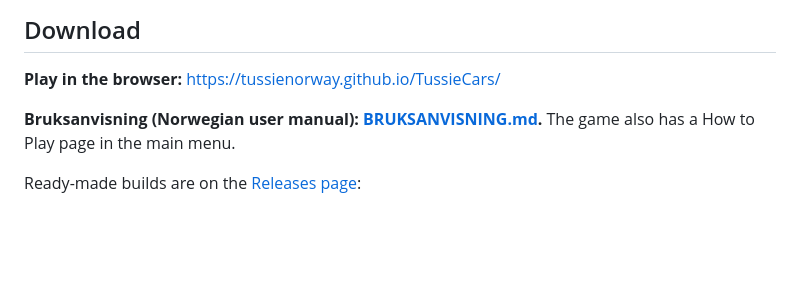
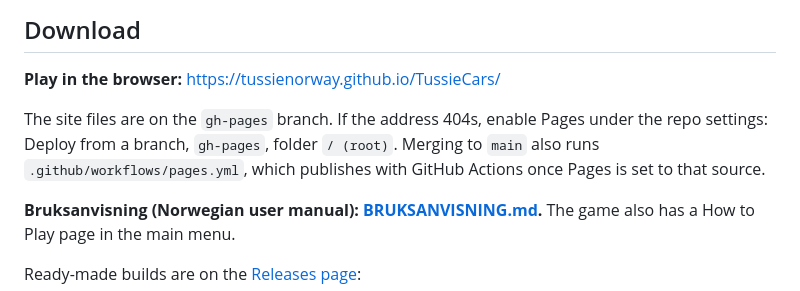
Before and after one commit to tussienorway/TussieCars, a Markdown page: README.md, the part around the change. Rendered like a GitHub page; blank space fills up the shorter version.

```diff
--- a/README.md
+++ b/README.md
@@ -7,6 +7,8 @@ A career runs through four championships, sixteen circuits, and a garage. You ea
 ## Download
 
 **Play in the browser:** [https://tussienorway.github.io/TussieCars/](https://tussienorway.github.io/TussieCars/)
+
+The site files are on the `gh-pages` branch. If the address 404s, enable Pages under the repo settings: Deploy from a branch, `gh-pages`, folder `/ (root)`. Merging to `main` also runs `.github/workflows/pages.yml`, which publishes with GitHub Actions once Pages is set to that source.
 
 **Bruksanvisning (Norwegian user manual): [BRUKSANVISNING.md](BRUKSANVISNING.md).** The game also has a How to Play page in the main menu.
 
```
Also changed, not shown: KNOWN_ISSUES.md (+2 -0 lines).
